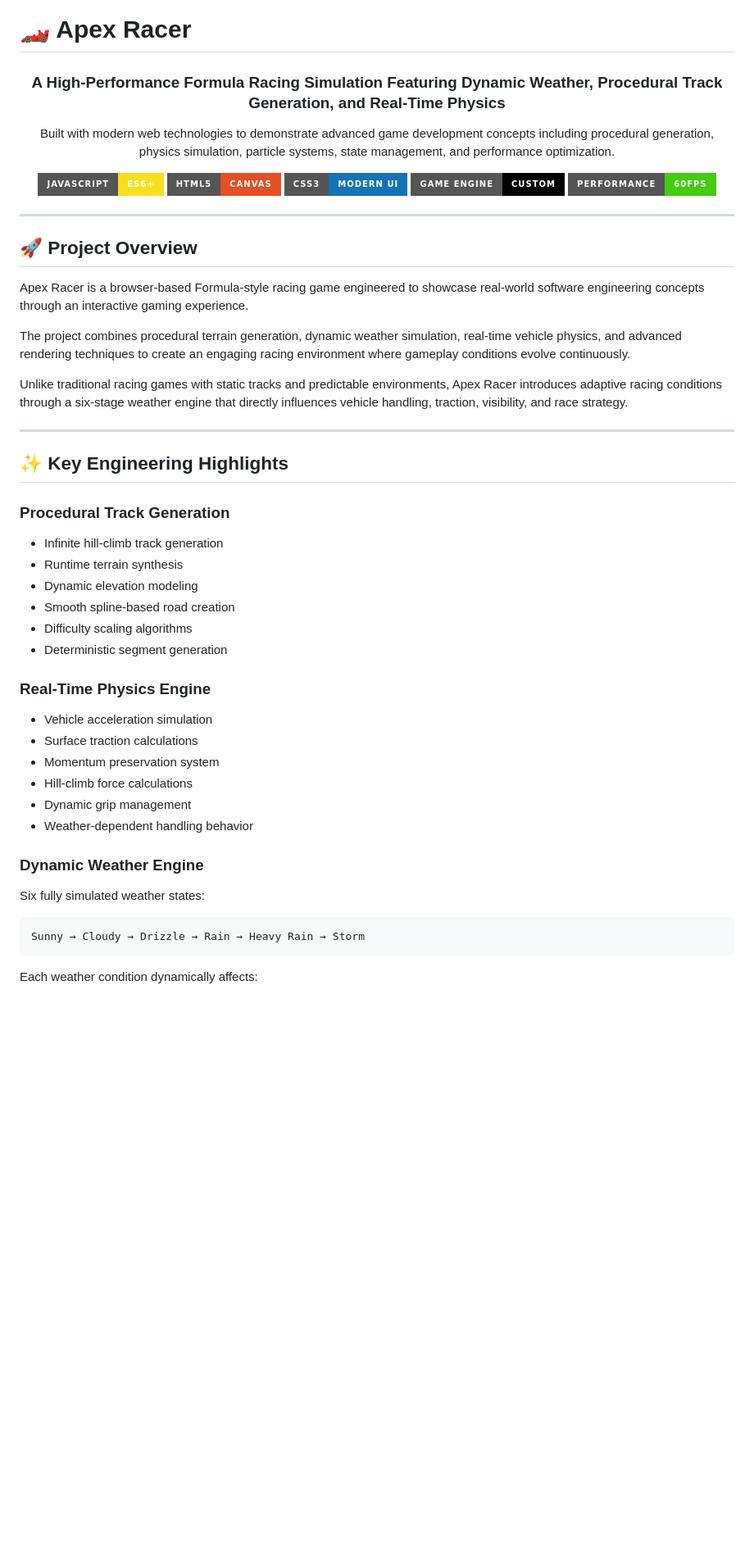
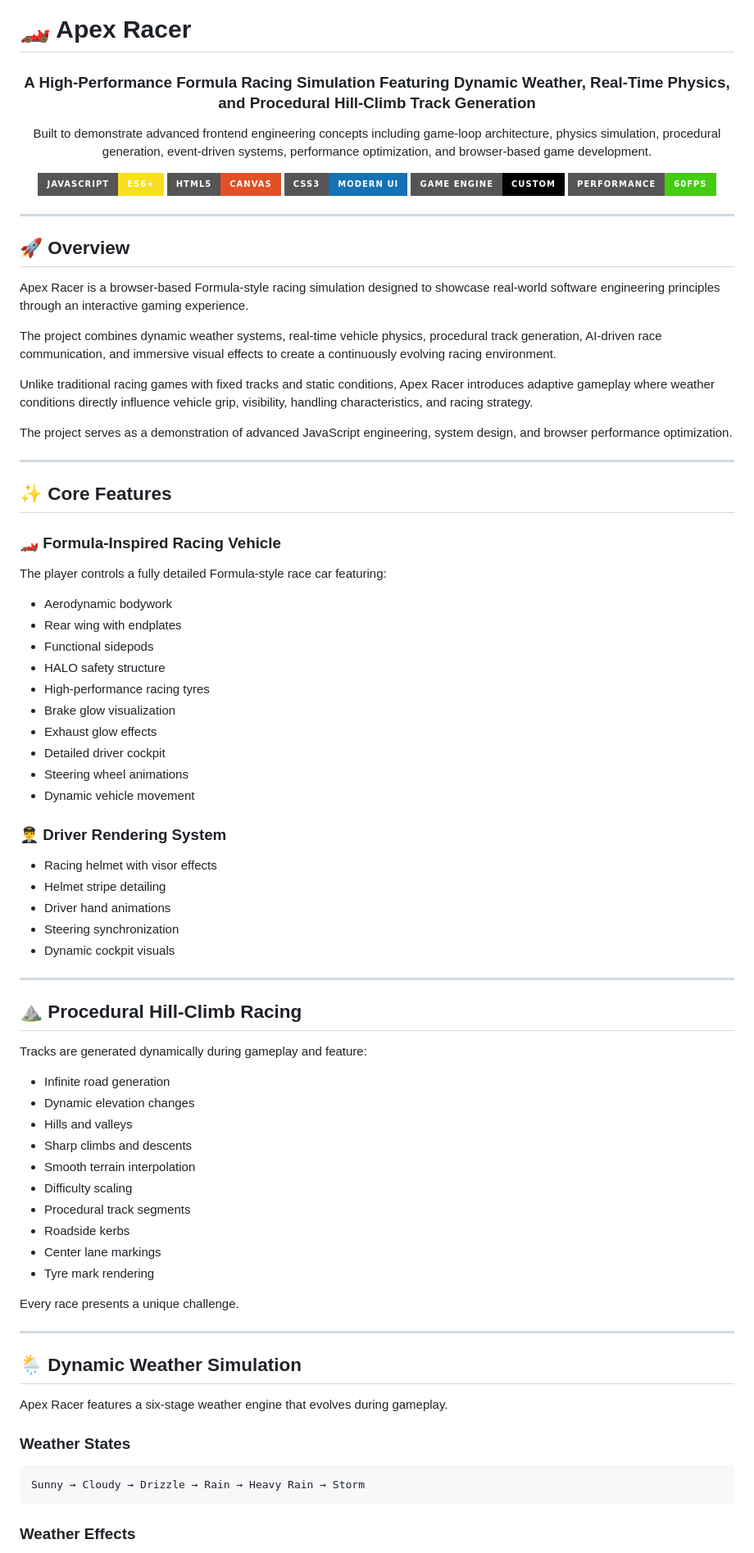
Before and after one commit to bhavesh310/Apex_Racer_Game, a Markdown page: README.md, the part around one of its changes. Shown at 82% size. GitHub-like rendering; badges without logos; blank space fills up the shorter version.

````diff
--- a/README.md
+++ b/README.md
@@ -2,9 +2,9 @@
 
 <div align="center">
 
-### A High-Performance Formula Racing Simulation Featuring Dynamic Weather, Procedural Track Generation, and Real-Time Physics
+### A High-Performance Formula Racing Simulation Featuring Dynamic Weather, Real-Time Physics, and Procedural Hill-Climb Track Generation
 
-Built with modern web technologies to demonstrate advanced game development concepts including procedural generation, physics simulation, particle systems, state management, and performance optimization.
+Built to demonstrate advanced frontend engineering concepts including game-loop architecture, physics simulation, procedural generation, event-driven systems, performance optimization, and browser-based game development.
 
 ![JavaScript](https://img.shields.io/badge/JavaScript-ES6+-F7DF1E?style=for-the-badge\&logo=javascript\&logoColor=black)
 ![HTML5](https://img.shields.io/badge/HTML5-Canvas-E34F26?style=for-the-badge\&logo=html5\&logoColor=white)
@@ -16,43 +16,73 @@ Built with modern web technologies to demonstrate advanced game development conc
 
 ---
 
-## 🚀 Project Overview
+## 🚀 Overview
 
-Apex Racer is a browser-based Formula-style racing game engineered to showcase real-world software engineering concepts through an interactive gaming experience.
+Apex Racer is a browser-based Formula-style racing simulation designed to showcase real-world software engineering principles through an interactive gaming experience.
 
-The project combines procedural terrain generation, dynamic weather simulation, real-time vehicle physics, and advanced rendering techniques to create an engaging racing environment where gameplay conditions evolve continuously.
+The project combines dynamic weather systems, real-time vehicle physics, procedural track generation, AI-driven race communication, and immersive visual effects to create a continuously evolving racing environment.
 
-Unlike traditional racing games with static tracks and predictable environments, Apex Racer introduces adaptive racing conditions through a six-stage weather engine that directly influences vehicle handling, traction, visibility, and race strategy.
+Unlike traditional racing games with fixed tracks and static conditions, Apex Racer introduces adaptive gameplay where weather conditions directly influence vehicle grip, visibility, handling characteristics, and racing strategy.
+
+The project serves as a demonstration of advanced JavaScript engineering, system design, and browser performance optimization.
 
 ---
 
-## ✨ Key Engineering Highlights
+## ✨ Core Features
 
-### Procedural Track Generation
+### 🏎️ Formula-Inspired Racing Vehicle
 
-* Infinite hill-climb track generation
-* Runtime terrain synthesis
-* Dynamic elevation modeling
-* Smooth spline-based road creation
-* Difficulty scaling algorithms
-* Deterministic segment generation
+The player controls a fully detailed Formula-style race car featuring:
 
-### Real-Time Physics Engine
+* Aerodynamic bodywork
+* Rear wing with endplates
+* Functional sidepods
+* HALO safety structure
+* High-performance racing tyres
+* Brake glow visualization
+* Exhaust glow effects
+* Detailed driver cockpit
+* Steering wheel animations
+* Dynamic vehicle movement
 
-* Vehicle acceleration simulation
-* Surface traction calculations
-* Momentum preservation system
-* Hill-climb force calculations
-* Dynamic grip management
-* Weather-dependent handling behavior
+### 👨‍✈️ Driver Rendering System
 
-### Dynamic Weather Engine
+* Racing helmet with visor effects
+* Helmet stripe detailing
+* Driver hand animations
+* Steering synchronization
+* Dynamic cockpit visuals
 
-Six fully simulated weather states:
+---
+
+## ⛰️ Procedural Hill-Climb Racing
+
+Tracks are generated dynamically during gameplay and feature:
+
+* Infinite road generation
+* Dynamic elevation changes
+* Hills and valleys
+* Sharp climbs and descents
+* Smooth terrain interpolation
+* Difficulty scaling
+* Procedural track segments
+* Roadside kerbs
+* Center lane markings
+* Tyre mark rendering
+
+Every race presents a unique challenge.
+
+---
+
+## 🌦️ Dynamic Weather Simulation
+
+Apex Racer features a six-stage weather engine that evolves during gameplay.
+
+### Weather States
 
 ```text
 Sunny → Cloudy → Drizzle → Rain → Heavy Rain → Storm
 ```
 
-Each weather condition dynamically affects:
+### Weather Effects
 
````
Also changed, not shown: other parts of README.md (+166 -90 lines).
